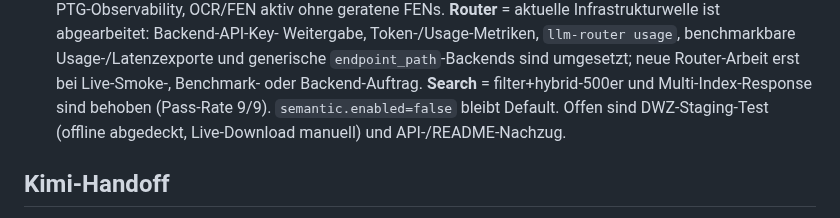
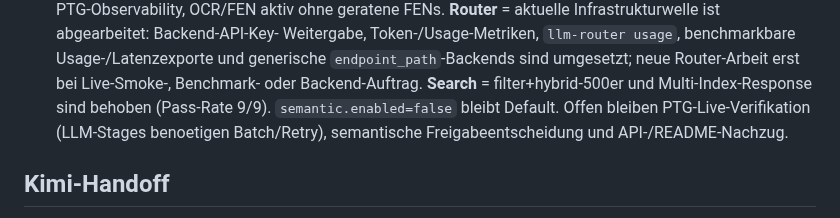
Before and after one commit to TotoBa/CaiLama-Master, a Markdown page: TODO.md, the part around the change. GitHub-like rendering.

Commit message:
docs: PTG offline baseline benchmark, TODO/Status finalisieren

```diff
--- a/TODO.md
+++ b/TODO.md
@@ -126,7 +126,8 @@ Vor Arbeitsbeginn lesen:
   neue Router-Arbeit erst bei Live-Smoke-, Benchmark- oder Backend-Auftrag.
   **Search** = filter+hybrid-500er und Multi-Index-Response sind
   behoben (Pass-Rate 9/9). `semantic.enabled=false` bleibt Default.
-  Offen sind DWZ-Staging-Test (offline abgedeckt, Live-Download manuell) und API-/README-Nachzug.
+  Offen bleiben PTG-Live-Verifikation (LLM-Stages benoetigen Batch/Retry),
+  semantische Freigabeentscheidung und API-/README-Nachzug.
 
 ## Kimi-Handoff
 
```
Also changed, not shown: docs/benchmark-results/2026-05-23.ptg-offline-baseline.md (added, +73 -0 lines).
